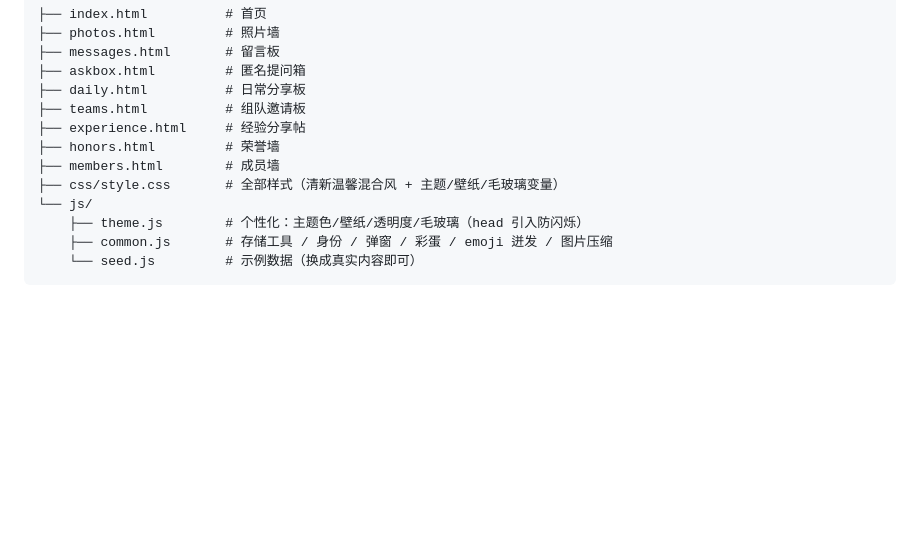
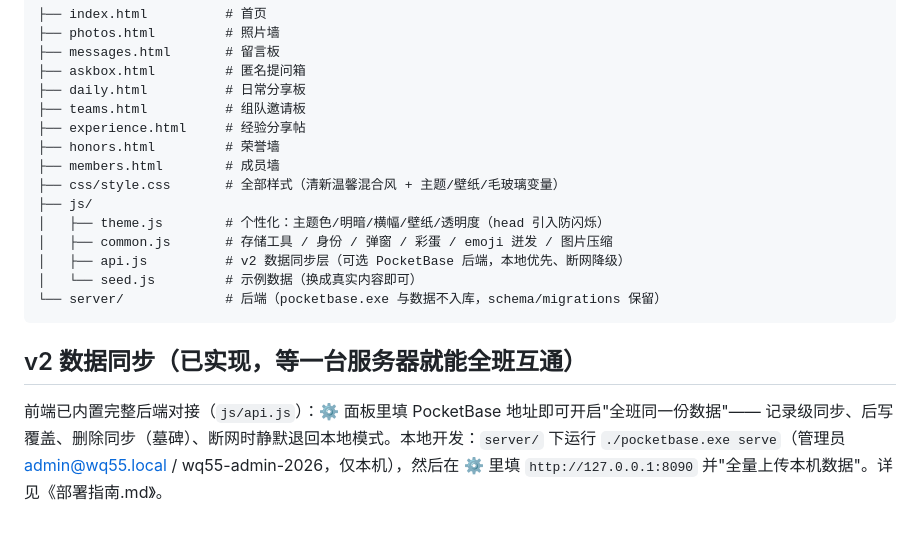
Before and after one commit to zixuanma-tech/time-capsule-wq55, a Markdown page: README.md, the part around the change. GitHub-like rendering; blank space fills up the shorter version.

````diff
--- a/README.md
+++ b/README.md
@@ -88,8 +88,17 @@ v1 的所有数据（发布的动态、上传的照片等）都存在**当前浏
 ├── honors.html         # 荣誉墙
 ├── members.html        # 成员墙
 ├── css/style.css       # 全部样式（清新温馨混合风 + 主题/壁纸/毛玻璃变量）
-└── js/
-    ├── theme.js        # 个性化：主题色/壁纸/透明度/毛玻璃（head 引入防闪烁）
-    ├── common.js       # 存储工具 / 身份 / 弹窗 / 彩蛋 / emoji 迸发 / 图片压缩
-    └── seed.js         # 示例数据（换成真实内容即可）
+├── js/
+│   ├── theme.js        # 个性化：主题色/明暗/横幅/壁纸/透明度（head 引入防闪烁）
+│   ├── common.js       # 存储工具 / 身份 / 弹窗 / 彩蛋 / emoji 迸发 / 图片压缩
+│   ├── api.js          # v2 数据同步层（可选 PocketBase 后端，本地优先、断网降级）
+│   └── seed.js         # 示例数据（换成真实内容即可）
+└── server/             # 后端（pocketbase.exe 与数据不入库，schema/migrations 保留）
 ```
+
+## v2 数据同步（已实现，等一台服务器就能全班互通）
+
+前端已内置完整后端对接（`js/api.js`）：⚙️ 面板里填 PocketBase 地址即可开启"全班同一份数据"——
+记录级同步、后写覆盖、删除同步（墓碑）、断网时静默退回本地模式。本地开发：`server/` 下运行
+`./pocketbase.exe serve`（管理员 admin@wq55.local / wq55-admin-2026，仅本机），然后在 ⚙️ 里填
+`http://127.0.0.1:8090` 并"全量上传本机数据"。详见《部署指南.md》。
````
Also changed, not shown: 部署指南.md (+18 -7 lines).
